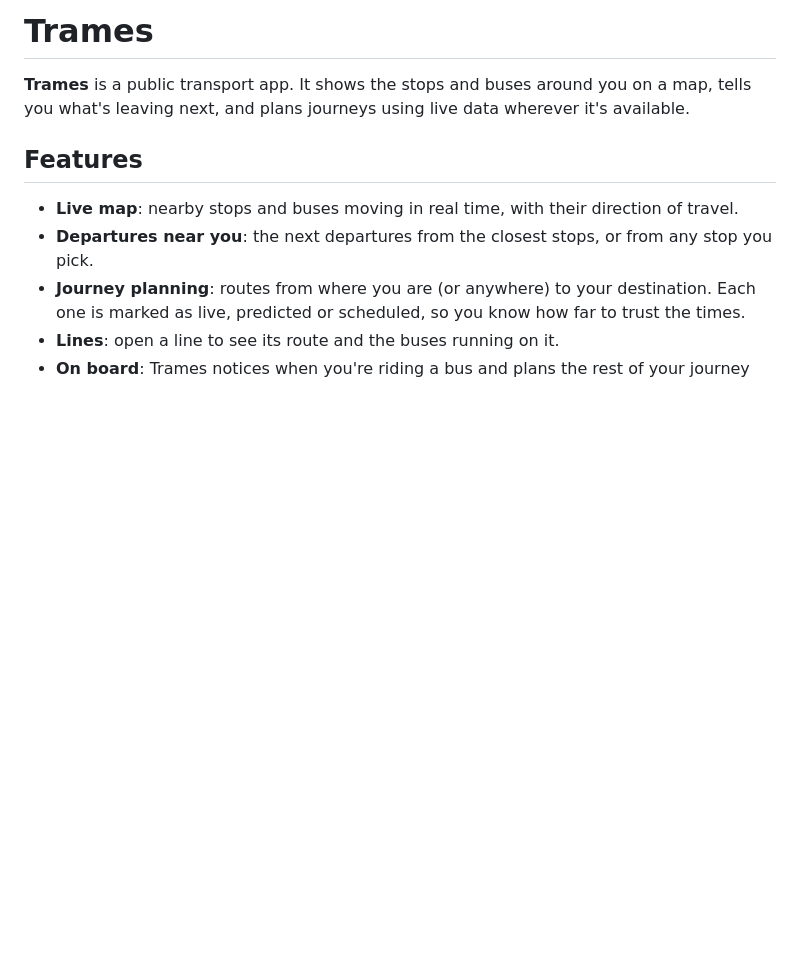
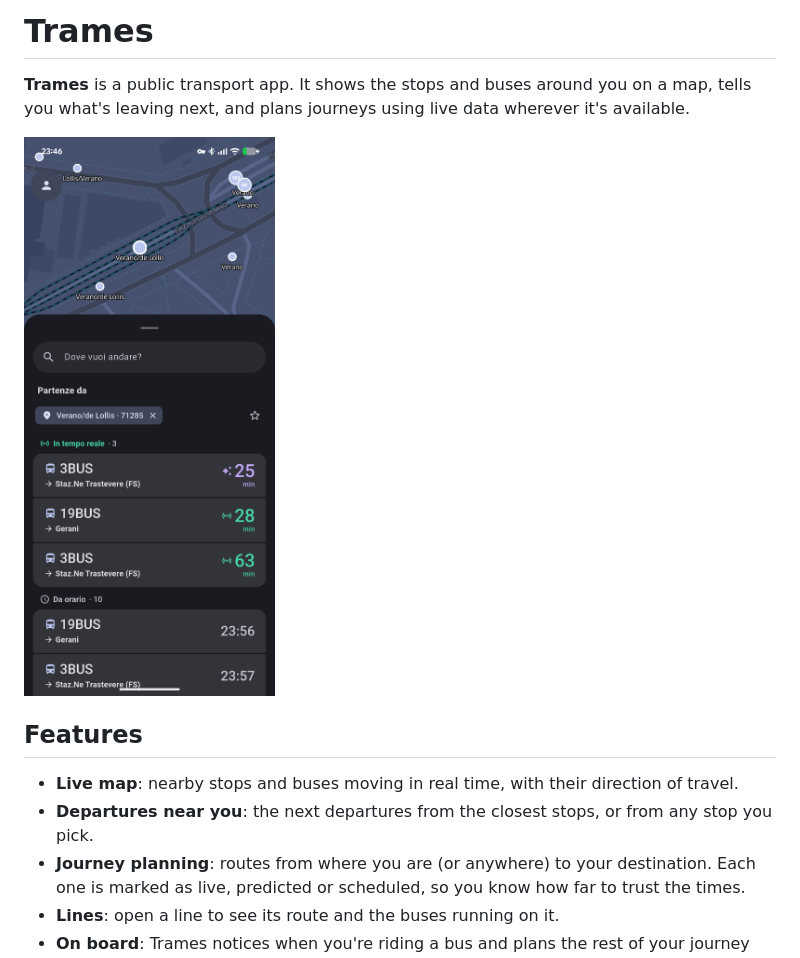
Before and after one commit to WAPEETY/trames, a Markdown page: README.md, the part around the change. GitHub-like rendering; pictures changed too: screenshots/timetable.png (added); blank space fills up the shorter version.

Commit message:
README: Add screenshots

```diff
--- a/README.md
+++ b/README.md
@@ -2,7 +2,7 @@
 
 **Trames** is a public transport app. It shows the stops and buses around you on a map, tells you what's leaving next, and plans journeys using live data wherever it's available.
 
-
+![timetable](screenshots/timetable.png)
 
 ## Features
 
```
Also changed, not shown: screenshots/journey.png (added), screenshots/on-a-bus.png (added), screenshots/planner.png (added), 1 other file.
